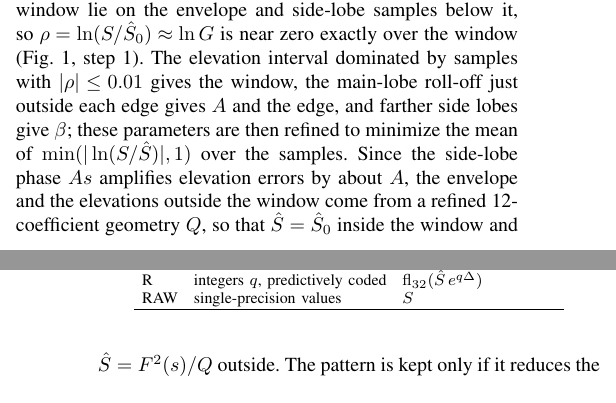
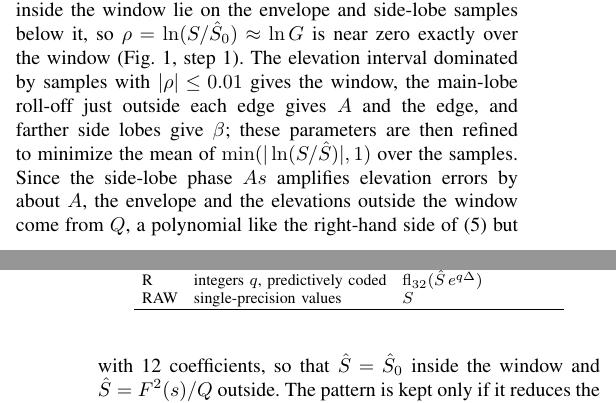
Before and after one commit to Lin-Hui-Jiao/smallpaper2, a LaTeX paper (main.tex): two parts of the columns of pages 2 and 3 of 5, joined at a grey line, cut so that both start at the same text. Compiled offline with pdfLaTeX; a missing font is replaced by an installed copy or a similar font; a LaTeX package or settings file that is missing is left out.

Commit message:
第 III 节 Q 的说明改为“像式 (5) 右端的多项式，只是有 12 个系数”，替代“refined 12-coefficient geometry”
Co-Authored-By: Claude Opus 5.5 <noreply@anthropic.com>

```diff
--- a/main.tex
+++ b/main.tex
@@ -92,7 +92,7 @@ For an isotropic point source, $1/S=R^2/K$ is quadratic in the node coordinates,
 1/\hat S_0=a_1X^2+a_2Y^2+a_3Z^2+a_4X+a_5Y+a_6Z+a_7,
 \label{eq:env}
 \end{equation}
-with grid-centered coordinates $(X,Y,Z)$. The coefficients are fitted to random nonzero samples by linear least squares on the relative deviation, rejecting outliers iteratively, and they also encode the source position. Because $G\le1$, samples inside the window lie on the envelope and side-lobe samples below it, so $\rho=\ln(S/\hat S_0)\approx\ln G$ is near zero exactly over the window (Fig.~\ref{fig:overview}, step 1). The elevation interval dominated by samples with $|\rho|\le0.01$ gives the window, the main-lobe roll-off just outside each edge gives $A$ and the edge, and farther side lobes give $\beta$; these parameters are then refined to minimize the mean of $\min(|\ln(S/\hat S)|,1)$ over the samples. Since the side-lobe phase $As$ amplifies elevation errors by about $A$, the envelope and the elevations outside the window come from a refined 12-coefficient geometry $Q$, so that $\hat S=\hat S_0$ inside the window and $\hat S=F^2(s)/Q$ outside. The pattern is kept only if it reduces the deviation; otherwise a simpler model is used. The parameters $\theta$ take a few hundred bytes, and identification affects only the file size, never the error bound.
+with grid-centered coordinates $(X,Y,Z)$. The coefficients are fitted to random nonzero samples by linear least squares on the relative deviation, rejecting outliers iteratively, and they also encode the source position. Because $G\le1$, samples inside the window lie on the envelope and side-lobe samples below it, so $\rho=\ln(S/\hat S_0)\approx\ln G$ is near zero exactly over the window (Fig.~\ref{fig:overview}, step 1). The elevation interval dominated by samples with $|\rho|\le0.01$ gives the window, the main-lobe roll-off just outside each edge gives $A$ and the edge, and farther side lobes give $\beta$; these parameters are then refined to minimize the mean of $\min(|\ln(S/\hat S)|,1)$ over the samples. Since the side-lobe phase $As$ amplifies elevation errors by about $A$, the envelope and the elevations outside the window come from $Q$, a polynomial like the right-hand side of~\eqref{eq:env} but with 12 coefficients, so that $\hat S=\hat S_0$ inside the window and $\hat S=F^2(s)/Q$ outside. The pattern is kept only if it reduces the deviation; otherwise a simpler model is used. The parameters $\theta$ take a few hundred bytes, and identification affects only the file size, never the error bound.
 
 \section{Hierarchical Representation with Pointwise Acceptance}\label{sec:tree}
 
```
